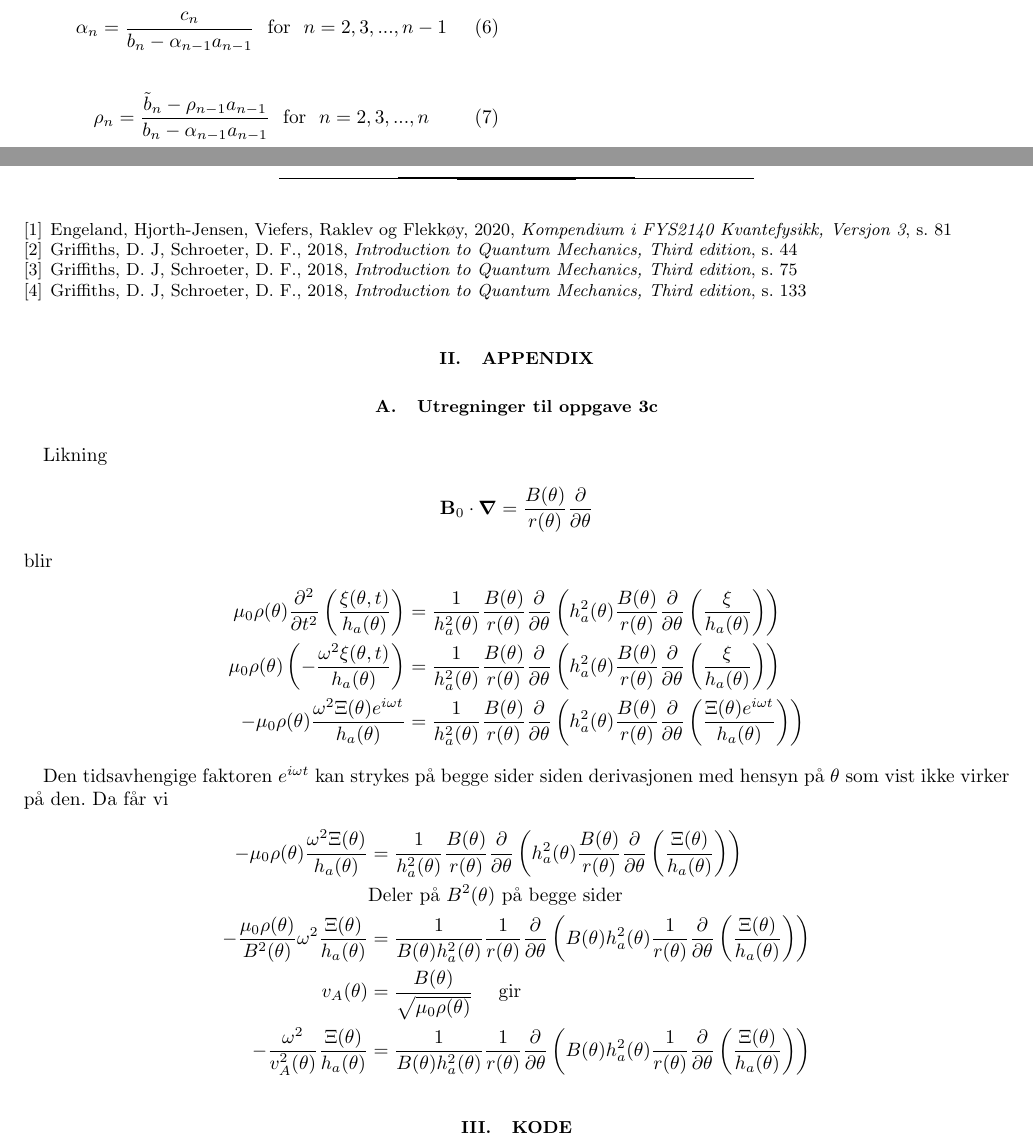
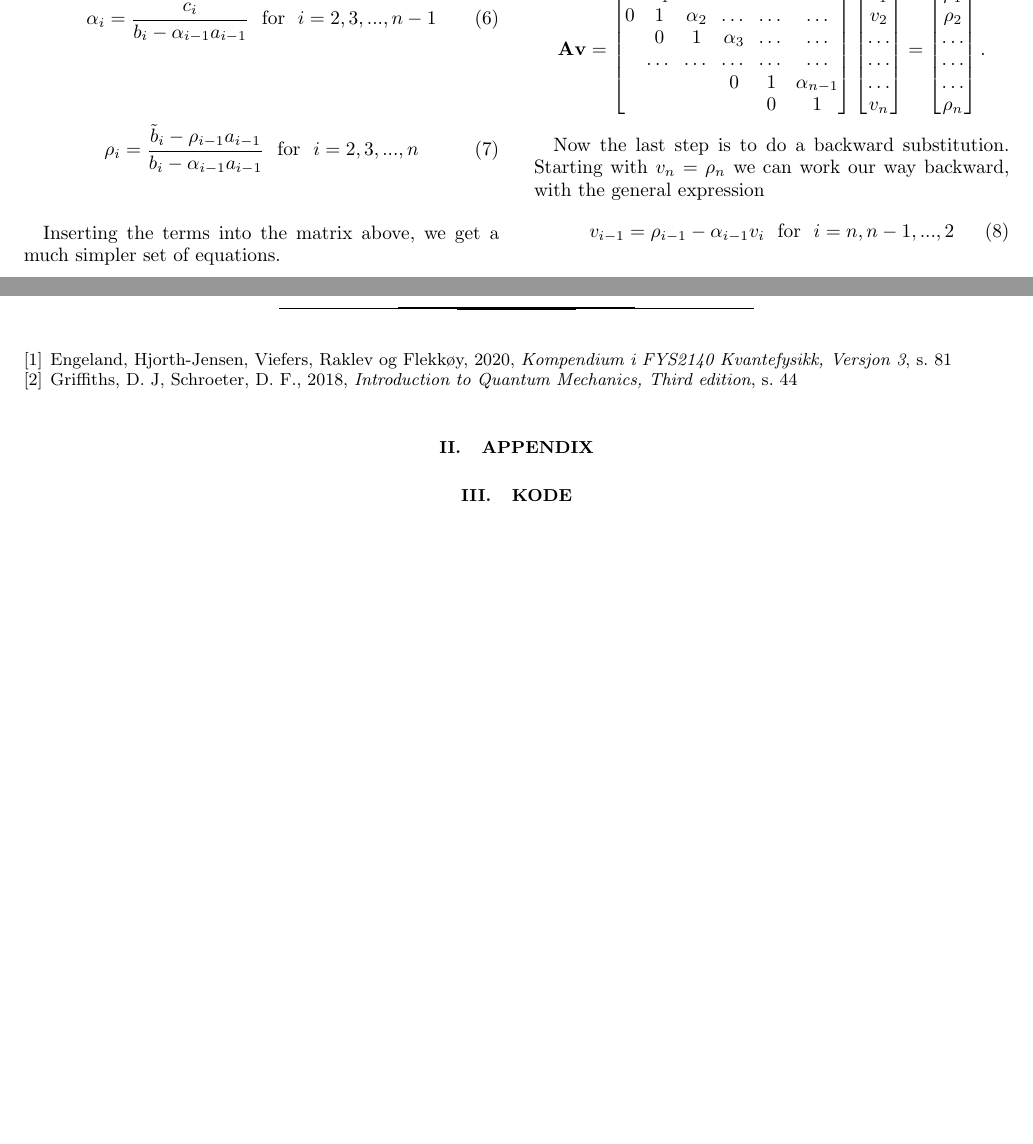
Before and after one commit to sigurdru/FYS3150, a LaTeX paper (Project1/tex/Project1.p.tex): two parts of pages 2 and 3 of 3, joined at a grey line, cut at the place of the change, the shorter picture padded with empty space. Compiled offline with pdfLaTeX.

Commit message:
ferdig med generell lineq løsning, hentet også oppgaven slik at vi har den i Project1 mappen

```diff
--- a/Project1/tex/Project1.tex
+++ b/Project1/tex/Project1.p.tex
@@ -196,15 +196,46 @@ If we multiply equation \ref{eq:mat1} by $a_1$, and subtract it from equation \r
 Noticing the pattern in $\rho$ and $\alpha$ we can generalize the terms.
 
 \begin{equation}
-	\alpha_n = \frac{c_n}{b_n - \alpha_{n-1}a_{n-1}} \ \ \text{for} \ \ n = 2, 3, ..., n-1
+	\alpha_i = \frac{c_i}{b_i - \alpha_{i-1}a_{i-1}} \ \ \text{for} \ \ i = 2, 3, ..., n-1
 	\label{eq:alpha}
 \end{equation}
 \begin{equation}
-	\rho_n = \frac{\tilde{b}_{n} - \rho_{n-1} a_{n-1}}{b_{n} - \alpha_{n-1} a_{n-1}}\ \ \text{for} \ \ n = 2, 3, ..., n
+	\rho_i = \frac{\tilde{b}_{i} - \rho_{i-1} a_{i-1}}{b_{i} - \alpha_{i-1} a_{i-1}}\ \ \text{for} \ \ i = 2, 3, ..., n
 	\label{eq:rho}
 \end{equation}
 
+Inserting the terms into the matrix above, we get a much simpler set of equations.
 
+\begin{equation*}
+	\mathbf{A}\mathbf{v} = \begin{bmatrix}
+		1& \alpha_1 & 0 &\dots   & \dots &\dots \\
+		0 & 1 & \alpha_2 &\dots &\dots &\dots \\
+		& 0 & 1 & \alpha_3 & \dots & \dots \\
+		& \dots   & \dots &\dots   &\dots & \dots \\
+		&   &  &0  &1& \alpha_{n-1} \\
+		&    &  &   &0 & 1 \\
+	\end{bmatrix}\begin{bmatrix}
+		v_1\\
+		v_2\\
+		\dots \\
+		\dots  \\
+		\dots \\
+		v_n\\
+	\end{bmatrix}
+	=\begin{bmatrix}
+		\rho_1\\
+		\rho_2\\
+		\dots \\
+		\dots \\
+		\dots \\
+		\rho_n\\
+	\end{bmatrix}.
+\end{equation*}
+
+Now the last step is to do a backward substitution. Starting with $v_n = \rho_n$ we can work our way backward, with the general expression
+\begin{equation}
+	v_{i-1} = \rho_{i-1} - \alpha_{i-1}v_i \ \ \text{for} \ \ i = n, n-1, ..., 2
+\end{equation}
 \onecolumngrid
 \vspace{1cm} % some extra space
 \newpage
@@ -212,37 +243,10 @@ Noticing the pattern in $\rho$ and $\alpha$ we can generalize the terms.
 \begin{thebibliography}{}
 \bibitem[Engeland, Hjorth-Jensen, Viefers, Raklev og Flekkøy (2020)]{Kompendium81} Engeland, Hjorth-Jensen, Viefers, Raklev og Flekkøy,  2020, \textit{Kompendium i FYS2140 Kvantefysikk, Versjon 3}, s. 81
 \bibitem[Griffiths (2018)]{Griffiths44} Griffiths, D. J, Schroeter, D. F.,  2018, \textit{Introduction to Quantum Mechanics, Third edition}, s. 44
-\bibitem[Griffiths (2018)]{Griffiths75} Griffiths, D. J, Schroeter, D. F.,  2018, \textit{Introduction to Quantum Mechanics, Third edition}, s. 75
-\bibitem[Griffiths (2018)]{Griffiths133} Griffiths, D. J, Schroeter, D. F.,  2018, \textit{Introduction to Quantum Mechanics, Third edition}, s. 133
 
 \end{thebibliography}
 
 \section{Appendix}
-
-\subsection{Utregninger til oppgave 3c}
-
-Likning
-\begin{align*}
-  \textbf B_0 \cdot \boldsymbol \nabla &= \frac{B(\theta)}{r(\theta)} \frac{\partial}{\partial \theta}
-\end{align*}
-blir
-\begin{align*}
-  \mu_0 \rho(\theta) \frac{\partial^2}{\partial t^2} \left( \frac{\xi(\theta, t)}{h_a(\theta)} \right) &= \frac{1}{h_a^2(\theta)} \frac{B(\theta)}{r(\theta)} \frac{\partial}{\partial \theta} \left( h_a^2(\theta) \frac{B(\theta)}{r(\theta)} \frac{\partial}{\partial \theta} \left( \frac{\xi}{h_a(\theta)} \right) \right) \\
-  \mu_0 \rho(\theta) \left( - \frac{\omega^2 \xi(\theta, t)}{h_a(\theta)} \right) &= \frac{1}{h_a^2(\theta)} \frac{B(\theta)}{r(\theta)} \frac{\partial}{\partial \theta} \left( h_a^2(\theta) \frac{B(\theta)}{r(\theta)} \frac{\partial}{\partial \theta} \left( \frac{\xi}{h_a(\theta)} \right) \right) \\
-  - \mu_0 \rho(\theta) \frac{\omega^2 \Xi(\theta) e^{i \omega t}}{h_a(\theta)} &= \frac{1}{h_a^2(\theta)} \frac{B(\theta)}{r(\theta)} \frac{\partial}{\partial \theta} \left( h_a^2(\theta) \frac{B(\theta)}{r(\theta)} \frac{\partial}{\partial \theta} \left( \frac{\Xi(\theta) e^{i \omega t}}{h_a(\theta)} \right) \right)
-\end{align*}
-
-Den tidsavhengige faktoren $e^{i \omega t}$ kan strykes på begge sider siden derivasjonen med hensyn på $\theta$ som vist ikke virker på den. Da får vi
-\begin{align*}
-  - \mu_0 \rho(\theta) \frac{ \omega^2 \Xi(\theta) }{h_a(\theta)} &= \frac{1}{h_a^2(\theta)} \frac{B(\theta)}{r(\theta)} \frac{\partial}{\partial \theta} \left( h_a^2(\theta) \frac{B(\theta)}{r(\theta)} \frac{\partial}{\partial \theta} \left( \frac{ \Xi(\theta) }{h_a(\theta)} \right) \right) \\
-  &\text{Deler på $B^2(\theta)$ på begge sider} \\
-  - \frac{\mu_0 \rho(\theta)}{B^2(\theta)} \omega^2 \frac{\Xi(\theta)}{h_a(\theta)} &= \frac{1}{B(\theta) h_a^2(\theta)} \frac{1}{r(\theta)} \frac{\partial}{\partial \theta} \left( B(\theta) h_a^2(\theta) \frac{1}{r(\theta)} \frac{\partial}{\partial \theta} \left( \frac{ \Xi(\theta) }{h_a(\theta)} \right) \right) \\
-  v_A(\theta) &= \frac{B(\theta)}{\sqrt{\mu_0 \rho(\theta)}} \quad \text{ gir} \\
-  - \frac{\omega^2}{v_A^2(\theta)} \frac{\Xi(\theta)}{h_a(\theta)} &= \frac{1}{B(\theta) h_a^2(\theta)} \frac{1}{r(\theta)} \frac{\partial}{\partial \theta} \left( B(\theta) h_a^2(\theta) \frac{1}{r(\theta)} \frac{\partial}{\partial \theta} \left( \frac{ \Xi(\theta) }{h_a(\theta)} \right) \right)
-\end{align*}
-
-
-
 
 
 \section{Kode}
```
Also changed, not shown: Project1/tex/Project1.pNotes.bib (added, +2 -0 lines), Project1/Project1.pdf (added), Project1/tex/Project1.p.pdf (added), Project1/tex/Project1.pdf, Project1/tex/Project1.p.tex (2 more changed lines), 5 other files.
